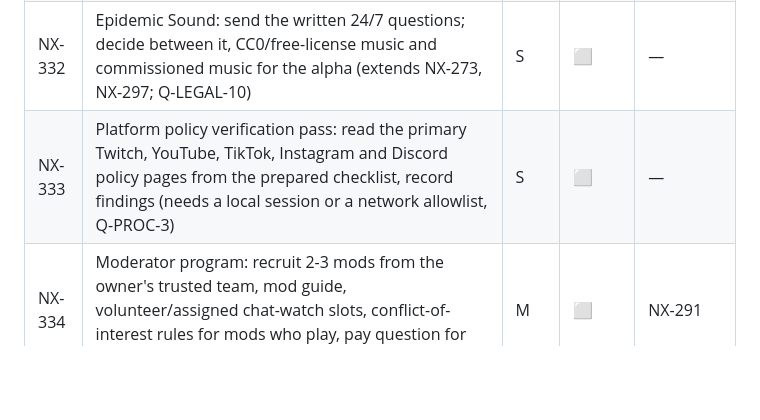
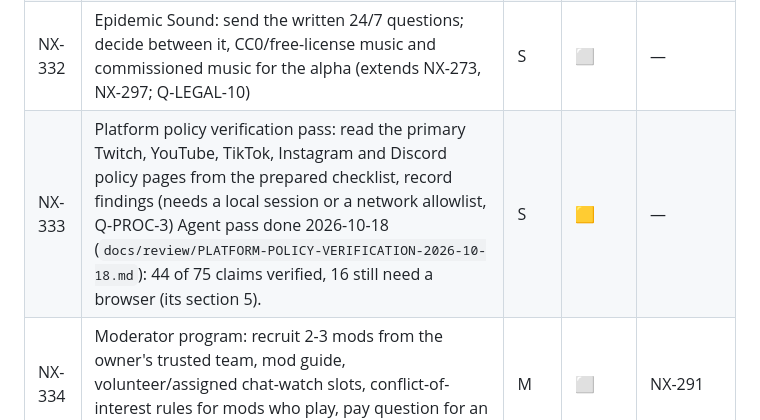
Before and after one commit to canthony224/operation-nexus, a Markdown page: docs/planning/TRACKER.md, the part around the change. GitHub-like rendering; blank space fills up the shorter version.

```diff
--- a/docs/planning/TRACKER.md
+++ b/docs/planning/TRACKER.md
@@ -253,7 +253,7 @@ Not counted above: the 10 items NX-328..NX-337 in "Brand, marketing, community a
 | NX-330 | Privacy-preserving analytics: pick the cookieless web-stats tool for the public site, define dashboards and minimum cohort sizes, privacy-notice wording (Q-DM-3, Q-DM-4; ties NX-036, NX-316) | S | ⬜ | NX-329 |
 | NX-331 | Marketing and lore agent teams: private lore-vault repo, owner-written bible and tone guide, pilot (P3), scheduled loop (P4); design in `docs/planning/AGENT-TEAMS.md` (Q-MKT-8, Q-AI-10) | L | ⬜ | NX-294, NX-317 |
 | NX-332 | Epidemic Sound: send the written 24/7 questions; decide between it, CC0/free-license music and commissioned music for the alpha (extends NX-273, NX-297; Q-LEGAL-10) | S | ⬜ | — |
-| NX-333 | Platform policy verification pass: read the primary Twitch, YouTube, TikTok, Instagram and Discord policy pages from the prepared checklist, record findings (needs a local session or a network allowlist, Q-PROC-3) | S | ⬜ | — |
+| NX-333 | Platform policy verification pass: read the primary Twitch, YouTube, TikTok, Instagram and Discord policy pages from the prepared checklist, record findings (needs a local session or a network allowlist, Q-PROC-3) Agent pass done 2026-10-18 (`docs/review/PLATFORM-POLICY-VERIFICATION-2026-10-18.md`): 44 of 75 claims verified, 16 still need a browser (its section 5). | S | 🟨 | — |
 | NX-334 | Moderator program: recruit 2-3 mods from the owner's trusted team, mod guide, volunteer/assigned chat-watch slots, conflict-of-interest rules for mods who play, pay question for an accountant (Q-MOD-7) | M | ⬜ | NX-291 |
 | NX-335 | Legal housekeeping: LICENSE holder, `assets/LICENSE`, `TRADEMARKS.md`, DCO, license allowlist update (PSF-2.0, BlueOak-1.0.0), CI license scan (Q-LEGAL-10; LICENSE holder before the Q-LEGAL-8 fresh-start import) | S | ⬜ | NX-320 |
 | NX-336 | Brand setup runbook: manual account creation and verification per platform, passkey and mailbox hygiene, setup log template for the private ops repo, handle reservation (Hiveplex plus the studio byline handle; Q-MKT-5, Q-MKT-7); extends NX-297 | S | ⬜ | NX-299 |
```
Also changed, not shown: docs/planning/OPEN-QUESTIONS.md (+3 -0 lines).
